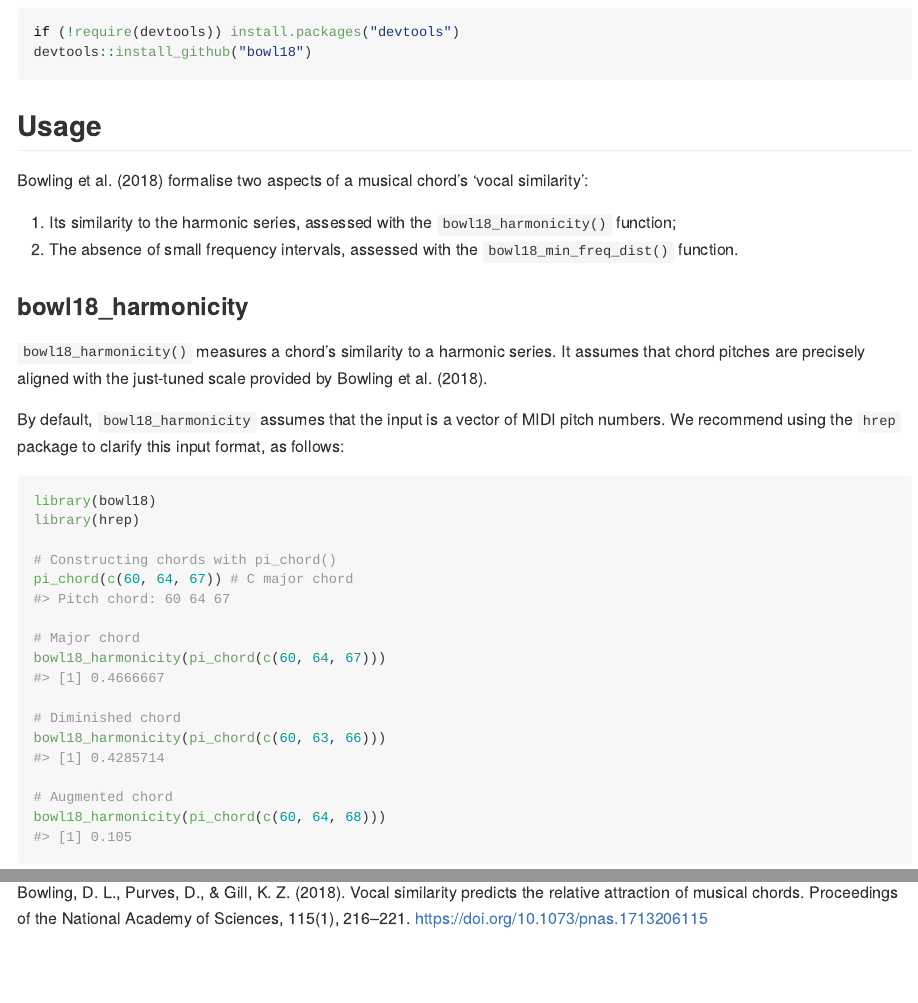
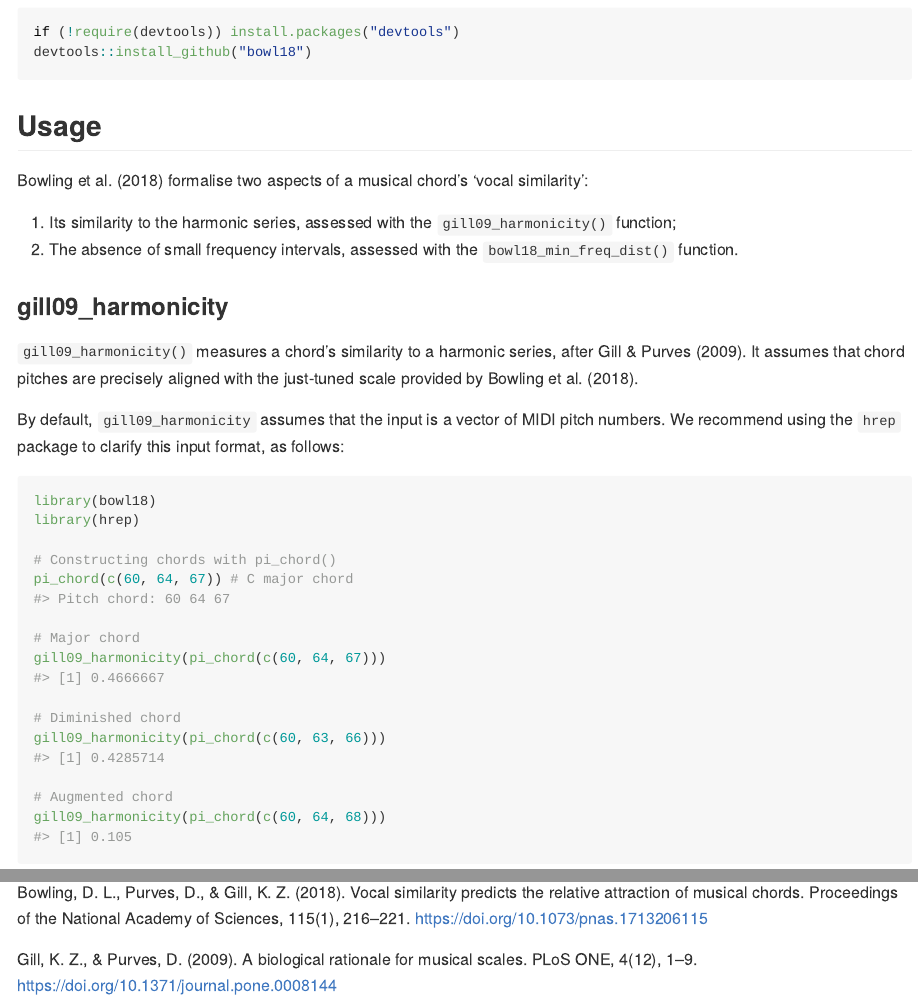
Before and after one commit to pmcharrison/bowl18, an R Markdown document (README.Rmd): the page in a window 1100 px wide, from 300 px down, and a second part further down, joined at a grey line. The pictures show the output file README.md that the author committed with the source, drawn offline in the style of GitHub; badge pictures from the web are left out.

Commit message:
Renaming bowl18_harmonicity to gill09_harmonicity

````diff
--- a/README.Rmd
+++ b/README.Rmd
@@ -34,17 +34,18 @@ Bowling et al. (2018) formalise two aspects of a musical chord's
 'vocal similarity':
 
 a) Its similarity to the harmonic series,
-assessed with the `bowl18_harmonicity()` function;
+assessed with the `gill09_harmonicity()` function;
 b) The absence of small frequency intervals,
 assessed with the `bowl18_min_freq_dist()` function.
 
-### bowl18_harmonicity
+### gill09_harmonicity
 
-`bowl18_harmonicity()` measures a chord's similarity to a harmonic series.
+`gill09_harmonicity()` measures a chord's similarity to a harmonic series,
+after Gill & Purves (2009).
 It assumes that chord pitches are precisely
 aligned with the just-tuned scale provided by Bowling et al. (2018).
 
-By default, `bowl18_harmonicity` assumes that the input
+By default, `gill09_harmonicity` assumes that the input
 is a vector of MIDI pitch numbers.
 We recommend using the `hrep` package to clarify this input format, as follows:
 
@@ -56,13 +57,13 @@ library(hrep)
 pi_chord(c(60, 64, 67)) # C major chord
 
 # Major chord
-bowl18_harmonicity(pi_chord(c(60, 64, 67)))
+gill09_harmonicity(pi_chord(c(60, 64, 67)))
 
 # Diminished chord
-bowl18_harmonicity(pi_chord(c(60, 63, 66)))
+gill09_harmonicity(pi_chord(c(60, 63, 66)))
 
 # Augmented chord
-bowl18_harmonicity(pi_chord(c(60, 64, 68)))
+gill09_harmonicity(pi_chord(c(60, 64, 68)))
 ```
 
 ### bowl18_min_freq_dist
@@ -96,3 +97,5 @@ than 50 Hz contribute negatively to consonance.
 ## References
 
 Bowling, D. L., Purves, D., & Gill, K. Z. (2018). Vocal similarity predicts the relative attraction of musical chords. Proceedings of the National Academy of Sciences, 115(1), 216–221. https://doi.org/10.1073/pnas.1713206115
+
+Gill, K. Z., & Purves, D. (2009). A biological rationale for musical scales. PLoS ONE, 4(12), 1–9. https://doi.org/10.1371/journal.pone.0008144
````
Also changed, not shown: R/bowl18-harmonicity.R (+20 -6 lines), R/rationalise.R (+1 -1 lines), R/scale.R (+14 -1 lines), inst/REFERENCES.bib (+14 -0 lines), README.md, 6 other files.
